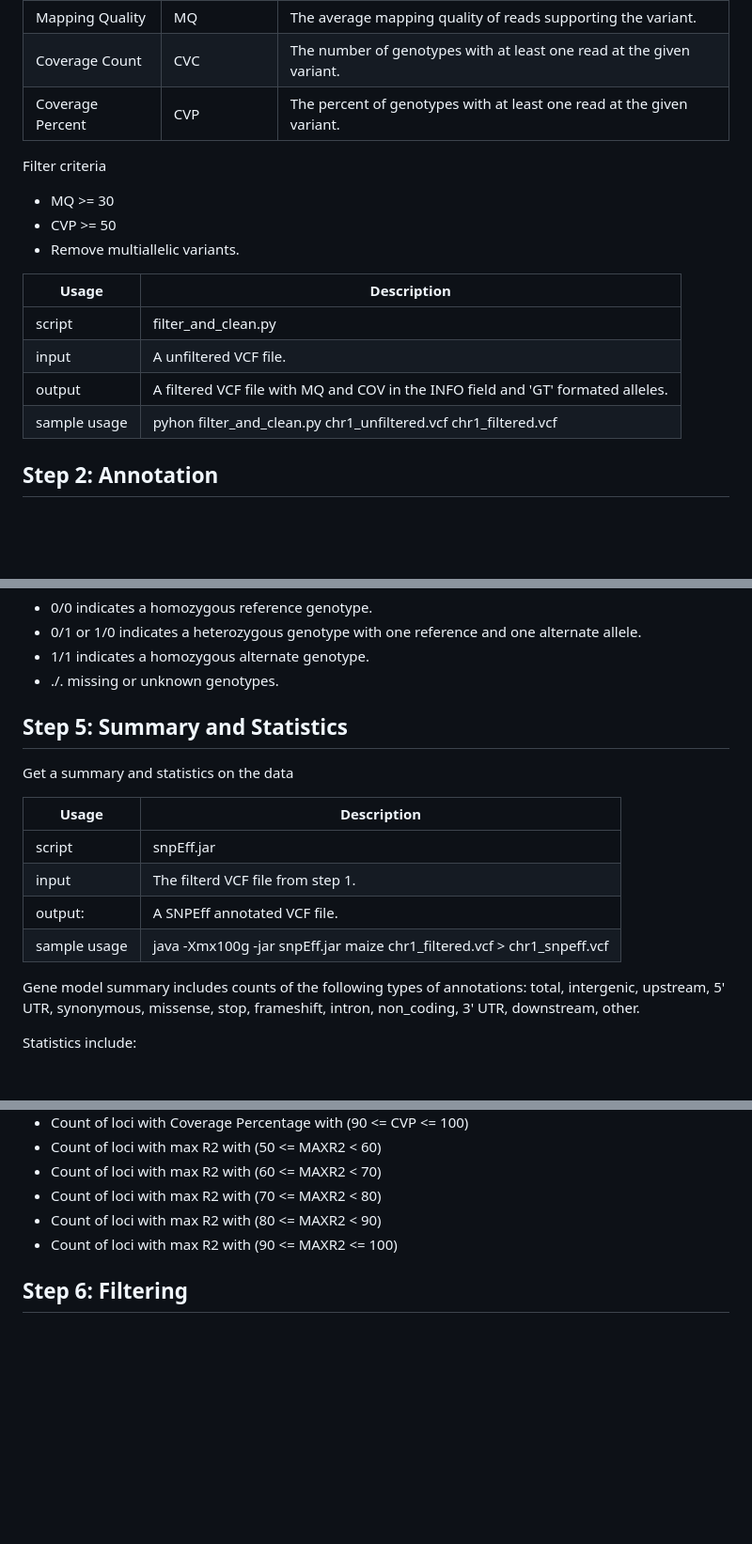
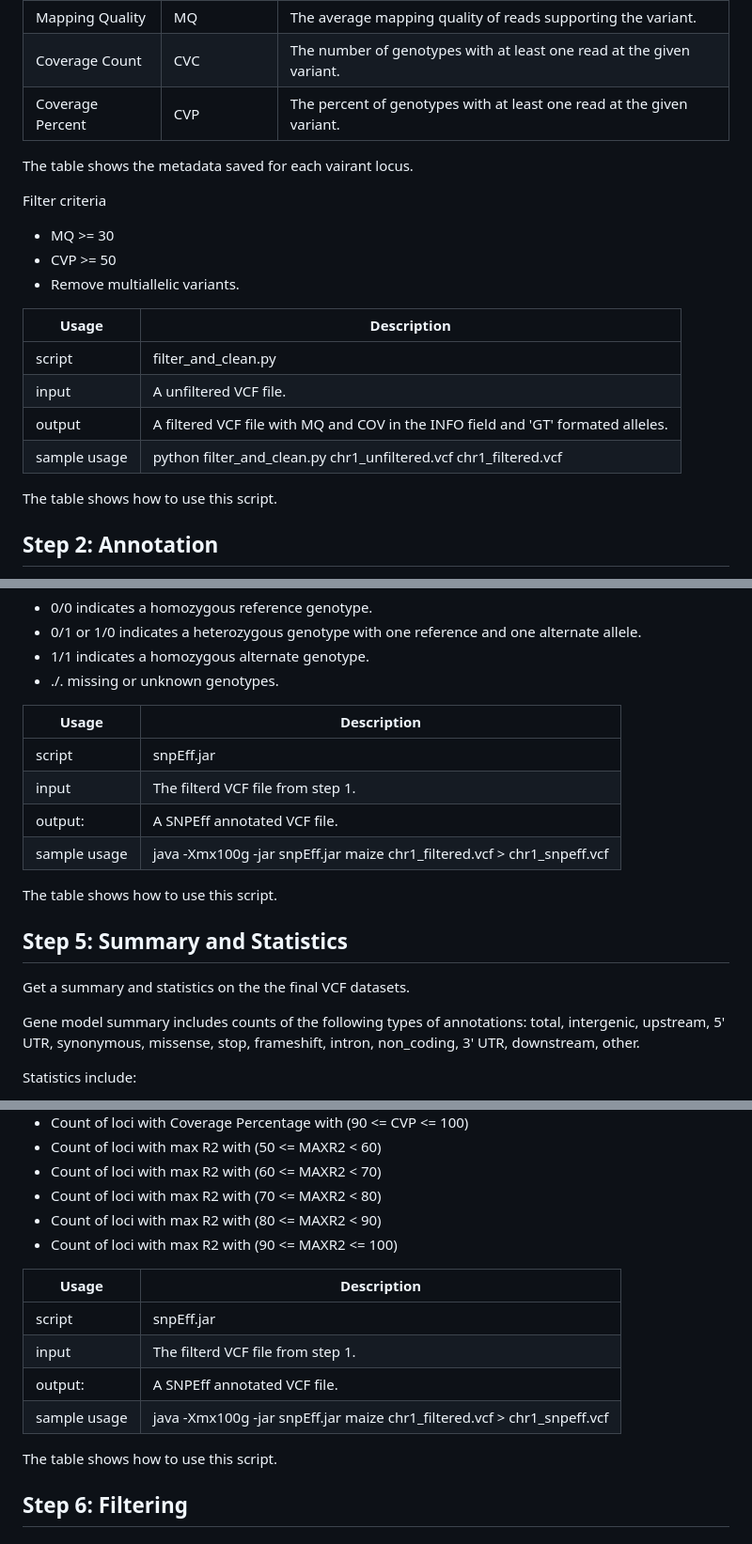
Before and after one commit to Maize-Genetics-and-Genomics-Database/SNPversity2.0, a Markdown page: README.md, 3 parts joined by grey strips. Shown at 94% size. GitHub-like rendering; blank space fills up the shorter version.

```diff
--- a/README.md
+++ b/README.md
@@ -107,6 +107,8 @@ The first step strips the raw VCF of any unneeded metadata and filters each locu
 |Coverage Count | CVC |The number of genotypes with at least one read at the given variant. |
 |Coverage Percent | CVP |The percent of genotypes with at least one read at the given variant. |
 
+The table shows the metadata saved for each vairant locus.
+
 Filter criteria
 * MQ >= 30
 * CVP >= 50
@@ -117,7 +119,9 @@ Filter criteria
 |script| filter_and_clean.py |
 |input| A unfiltered VCF file.  |
 |output| A filtered VCF file with MQ and COV in the INFO field and 'GT' formated alleles.  |
-|sample usage| pyhon filter_and_clean.py chr1_unfiltered.vcf chr1_filtered.vcf|
+|sample usage| python filter_and_clean.py chr1_unfiltered.vcf chr1_filtered.vcf|
+
+The table shows how to use this script.
 
 ## Step 2: Annotation
 The second step requires the installation of SNPEff.  SNPEff is used to annotate the variant effects for each locus against a reference genome.
@@ -187,11 +200,6 @@ There are also columns (named based on the accession name, an undercore, and the
 *  1/1 indicates a homozygous alternate genotype.
 * ./. missing or unknown genotypes.
 
-
-## Step 5: Summary and Statistics
-
-Get a summary and statistics on the data
-
 |Usage | Description |
 |---------------|--------------|
 |script | snpEff.jar  |
@@ -199,7 +207,12 @@ Get a summary and statistics on the data
 |output: | A SNPEff annotated VCF file. |
 |sample usage | java -Xmx100g -jar snpEff.jar maize chr1_filtered.vcf > chr1_snpeff.vcf |
 
+The table shows how to use this script.
 
+
+## Step 5: Summary and Statistics
+
+Get a summary and statistics on the the final VCF datasets.
 
 Gene model summary includes counts of the following types of annotations: total, intergenic, upstream, 5' UTR, synonymous, missense, stop, frameshift, intron, non_coding, 3' UTR, downstream, other.
 
@@ -225,6 +238,15 @@ Statistics include:
 * Count of loci with max R2 with (80 <= MAXR2 < 90)
 * Count of loci with max R2 with (90 <= MAXR2 <= 100)
 
+|Usage | Description |
+|---------------|--------------|
+|script | snpEff.jar  |
+|input | The filterd VCF file from step 1. |
+|output: | A SNPEff annotated VCF file. |
+|sample usage | java -Xmx100g -jar snpEff.jar maize chr1_filtered.vcf > chr1_snpeff.vcf |
+
+The table shows how to use this script.
+
 ## Step 6: Filtering
 
 ## Optional: Prepare data for PanEffect
```
Also changed, not shown: other parts of README.md (+9 -0 lines).
